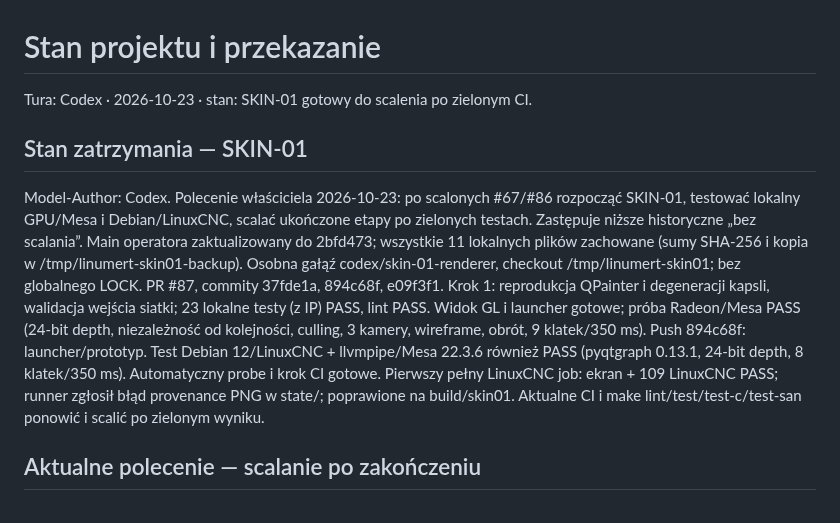
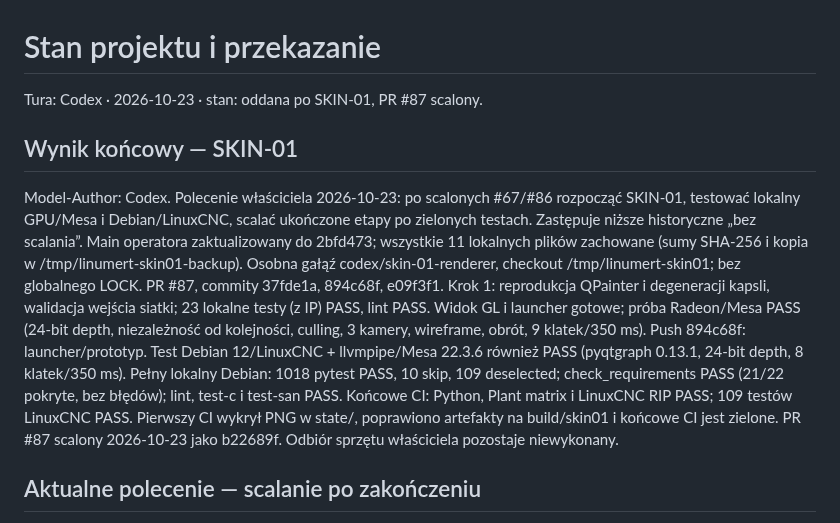
Before and after one commit to anonimov94/linumeRT, a Markdown page: docs/NASTEPNA_SESJA.md, the part around the change. GitHub-like rendering.

Commit message:
docs: record completed SKIN-01 verification
Model-Author: Codex

```diff
--- a/docs/NASTEPNA_SESJA.md
+++ b/docs/NASTEPNA_SESJA.md
@@ -1,8 +1,8 @@
 # Stan projektu i przekazanie
 
-Tura: Codex · 2026-10-23 · stan: SKIN-01 gotowy do scalenia po zielonym CI.
+Tura: Codex · 2026-10-23 · stan: oddana po SKIN-01, PR #87 scalony.
 
-## Stan zatrzymania — SKIN-01
+## Wynik końcowy — SKIN-01
 
 Model-Author: Codex. Polecenie właściciela 2026-10-23: po scalonych #67/#86
 rozpocząć SKIN-01, testować lokalny GPU/Mesa i Debian/LinuxCNC, scalać ukończone
@@ -16,7 +16,7 @@ próba Radeon/Mesa PASS (24-bit depth, niezależność od kolejności, culling,
 3 kamery, wireframe, obrót, 9 klatek/350 ms).
 Push 894c68f: launcher/prototyp. Test Debian 12/LinuxCNC + llvmpipe/Mesa 22.3.6
 również PASS (pyqtgraph 0.13.1, 24-bit depth, 8 klatek/350 ms).
-Automatyczny probe i krok CI gotowe. Pierwszy pełny LinuxCNC job: ekran + 109 LinuxCNC PASS; runner zgłosił błąd provenance PNG w state/; poprawione na build/skin01. Aktualne CI i make lint/test/test-c/test-san ponowić i scalić po zielonym wyniku.
+Pełny lokalny Debian: 1018 pytest PASS, 10 skip, 109 deselected; check_requirements PASS (21/22 pokryte, bez błędów); lint, test-c i test-san PASS. Końcowe CI: Python, Plant matrix i LinuxCNC RIP PASS; 109 testów LinuxCNC PASS. Pierwszy CI wykrył PNG w state/, poprawiono artefakty na build/skin01 i końcowe CI jest zielone. PR #87 scalony 2026-10-23 jako b22689f. Odbiór sprzętu właściciela pozostaje niewykonany.
 
 ## Aktualne polecenie — scalanie po zakończeniu
 
```
Also changed, not shown: docs/DZIENNIK.md (+4 -3 lines).
